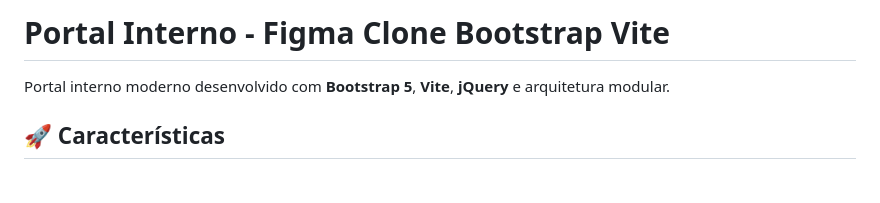
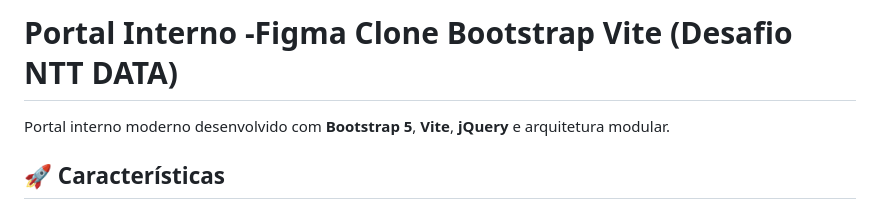
Before and after one commit to AngelicaRGomes/figma-clone-bootstrap-vite, a Markdown page: README.md, the part around the change. GitHub-like rendering; blank space fills up the shorter version.

Commit message:
fix readme title

```diff
--- a/README.md
+++ b/README.md
@@ -1,4 +1,4 @@
-# Portal Interno - Figma Clone Bootstrap Vite
+# Portal Interno -Figma Clone Bootstrap Vite (Desafio NTT DATA)
 
 Portal interno moderno desenvolvido com **Bootstrap 5**, **Vite**, **jQuery** e arquitetura modular.
 
```
